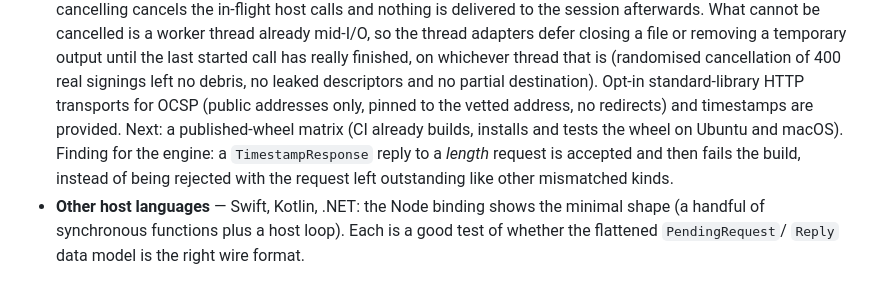
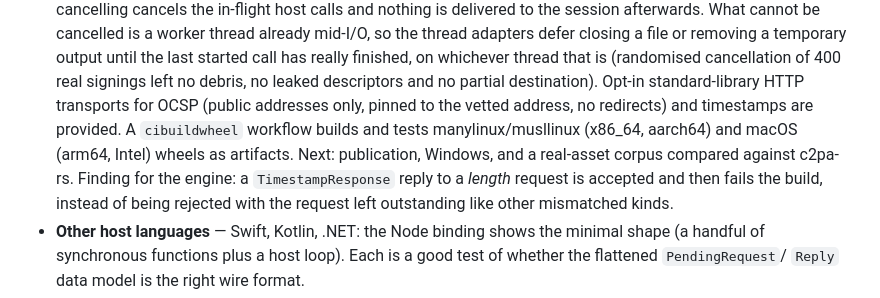
Before and after one commit to scouten/state-machine-experiment, a Markdown page: docs/walkthrough/09-future.md, the part around the change. GitHub-like rendering.

```diff
--- a/docs/walkthrough/09-future.md
+++ b/docs/walkthrough/09-future.md
@@ -134,8 +134,9 @@ changes. Choose formats for *what they exercise*, as TIFF did:
   that is (randomised cancellation of 400 real signings left no debris, no leaked
   descriptors and no partial destination). Opt-in standard-library HTTP
   transports for OCSP (public addresses only, pinned to the vetted address, no redirects)
-  and timestamps are provided. Next: a published-wheel matrix (CI already builds, installs
-  and tests the wheel on Ubuntu and macOS). Finding for the engine: a
+  and timestamps are provided. A `cibuildwheel` workflow builds and tests
+  manylinux/musllinux (x86_64, aarch64) and macOS (arm64, Intel) wheels as artifacts. Next:
+  publication, Windows, and a real-asset corpus compared against c2pa-rs. Finding for the engine: a
   `TimestampResponse` reply to a *length* request is accepted and then fails the build,
   instead of being rejected with the request left outstanding like other mismatched kinds.
 * **Other host languages** — Swift, Kotlin, .NET: the Node binding
```
Also changed, not shown: contentauth-c2pa-python/README.md (+13 -3 lines).
